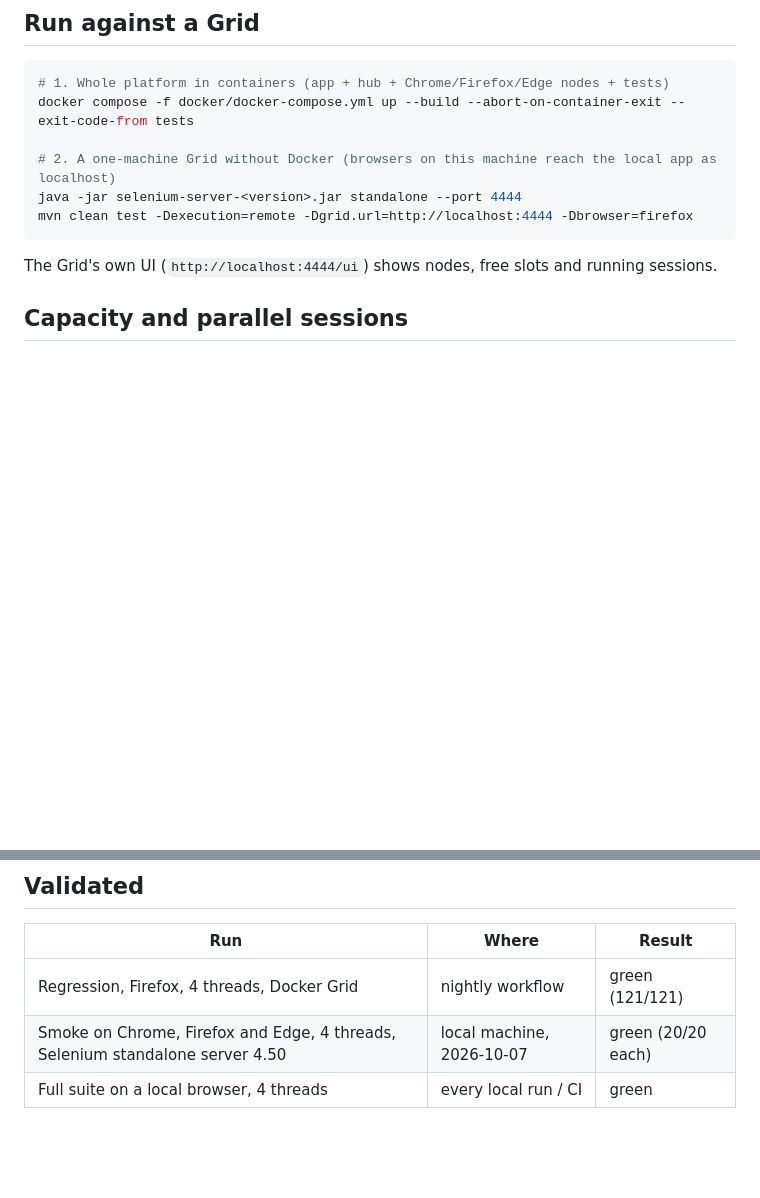
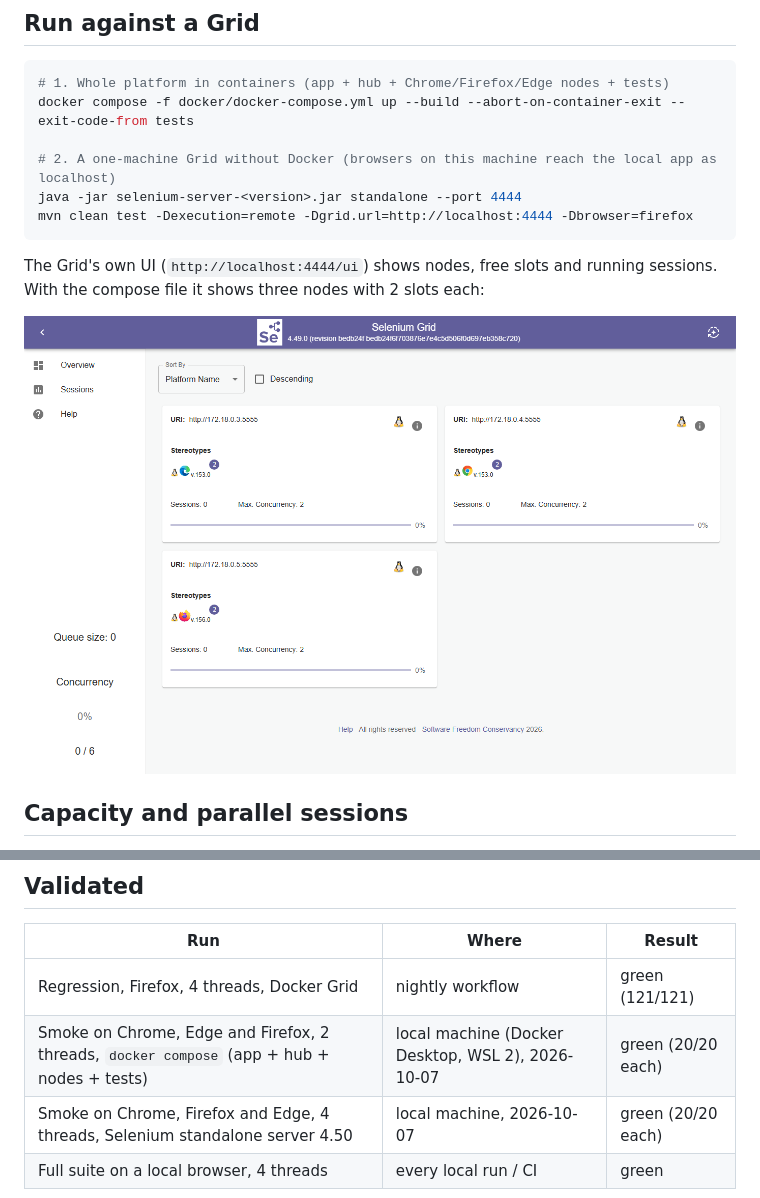
Before and after one commit to niranjankagri/enterprise-test-automation-framework, a Markdown page: docs/grid.md, 2 parts joined by grey strips. Drawn GitHub-style; pictures changed too: docs/images/grid-ui.png (added); blank space fills up the shorter version.

Commit message:
docs(grid): add the Grid UI screenshot and the local compose results
Co-Authored-By: Claude Opus 5.5 <noreply@anthropic.com>

````diff
--- a/docs/grid.md
+++ b/docs/grid.md
@@ -40,7 +40,9 @@ java -jar selenium-server-<version>.jar standalone --port 4444
 mvn clean test -Dexecution=remote -Dgrid.url=http://localhost:4444 -Dbrowser=firefox
 ```
 
-The Grid's own UI (`http://localhost:4444/ui`) shows nodes, free slots and running sessions.
+The Grid's own UI (`http://localhost:4444/ui`) shows nodes, free slots and running sessions. With the compose file it shows three nodes with 2 slots each:
+
+![Selenium Grid UI with Chrome, Firefox and Edge nodes from docker-compose](images/grid-ui.png)
 
 ## Capacity and parallel sessions
 
@@ -58,6 +60,7 @@ For more parallelism, raise `SE_NODE_MAX_SESSIONS` (memory permitting) or scale
 | Run | Where | Result |
 |---|---|---|
 | Regression, Firefox, 4 threads, Docker Grid | nightly workflow | green (121/121) |
+| Smoke on Chrome, Edge and Firefox, 2 threads, `docker compose` (app + hub + nodes + tests) | local machine (Docker Desktop, WSL 2), 2026-10-07 | green (20/20 each) |
 | Smoke on Chrome, Firefox and Edge, 4 threads, Selenium standalone server 4.50 | local machine, 2026-10-07 | green (20/20 each) |
 | Full suite on a local browser, 4 threads | every local run / CI | green |
 
````
